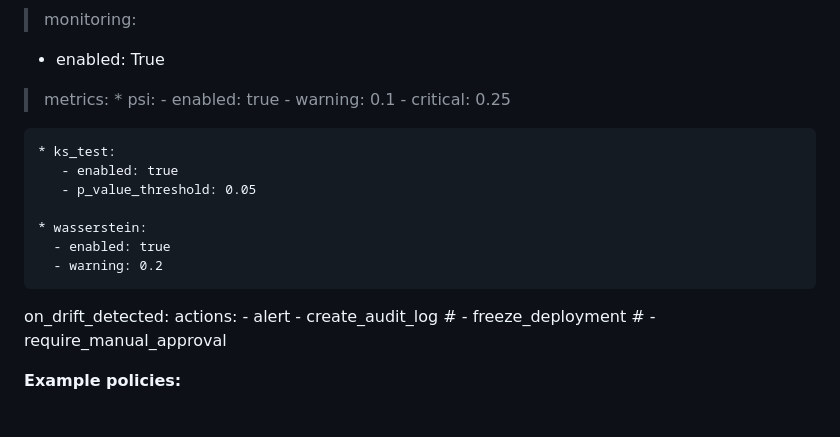
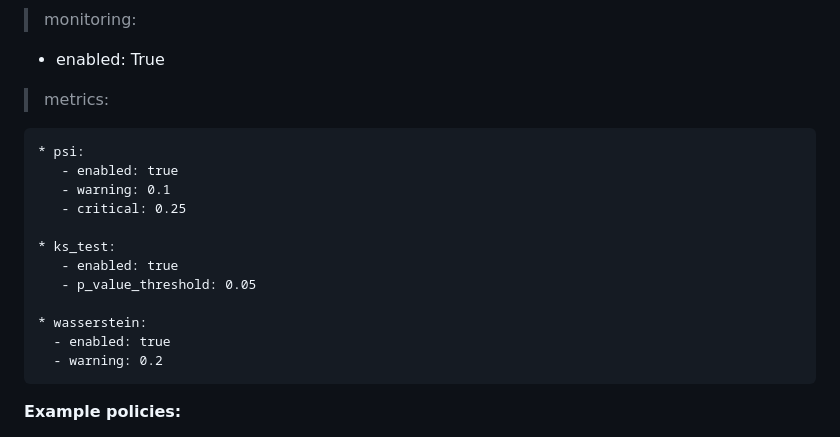
Before and after one commit to AyoubArdem/AI_Accelerator, a Markdown page: README.md, the part around one of its changes. Rendered like a GitHub page.

Commit message:
Fix formatting in README.md for clarity

```diff
--- a/README.md
+++ b/README.md
@@ -155,10 +155,11 @@ Responsible for **policies, compliance, and control**.
 
 
 > metrics:
+
     * psi:
-      - enabled: true
-      - warning: 0.1
-      - critical: 0.25
+       - enabled: true
+       - warning: 0.1
+       - critical: 0.25
 
     * ks_test:
        - enabled: true
@@ -168,12 +169,6 @@ Responsible for **policies, compliance, and control**.
       - enabled: true
       - warning: 0.2
 
-  on_drift_detected:
-    actions:
-      - alert
-      - create_audit_log
-      # - freeze_deployment
-      # - require_manual_approval
 
 
 **Example policies:**
```
Also changed, not shown: other parts of README.md (+3 -3 lines).
